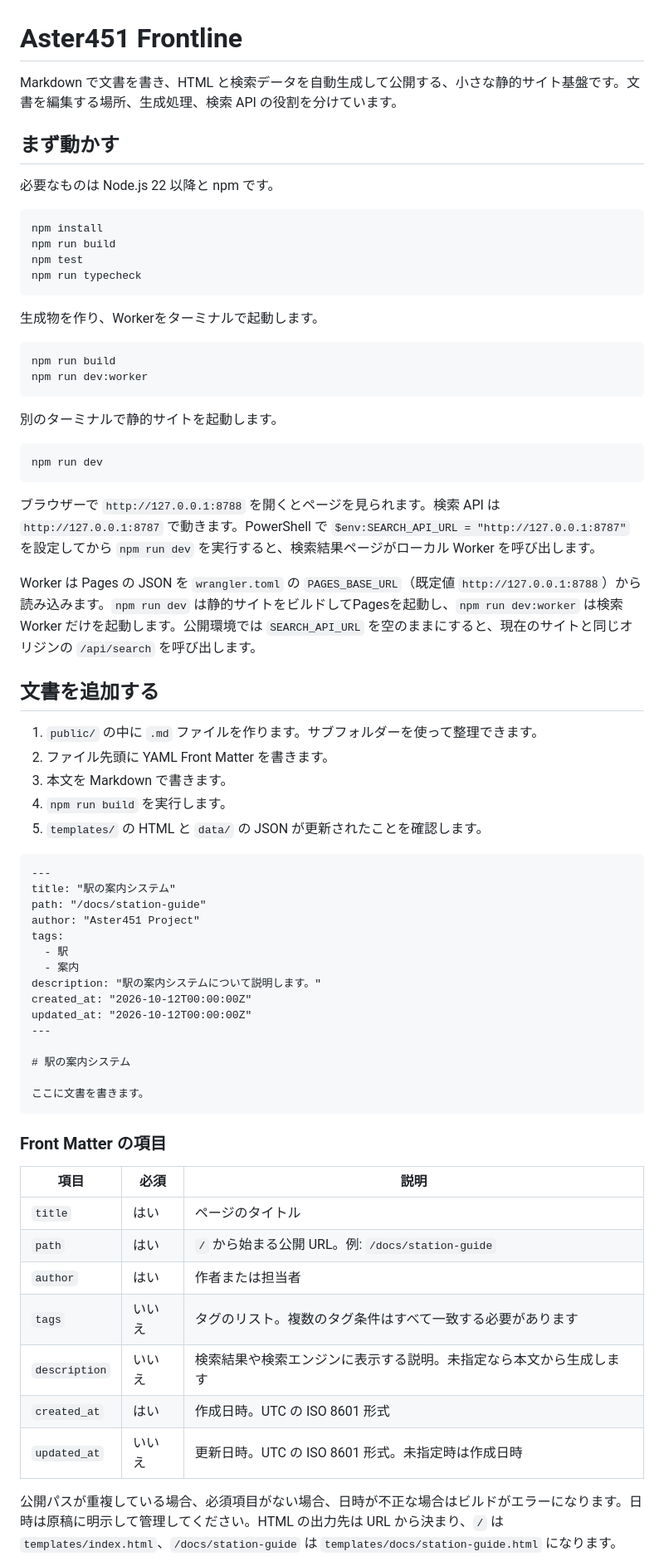
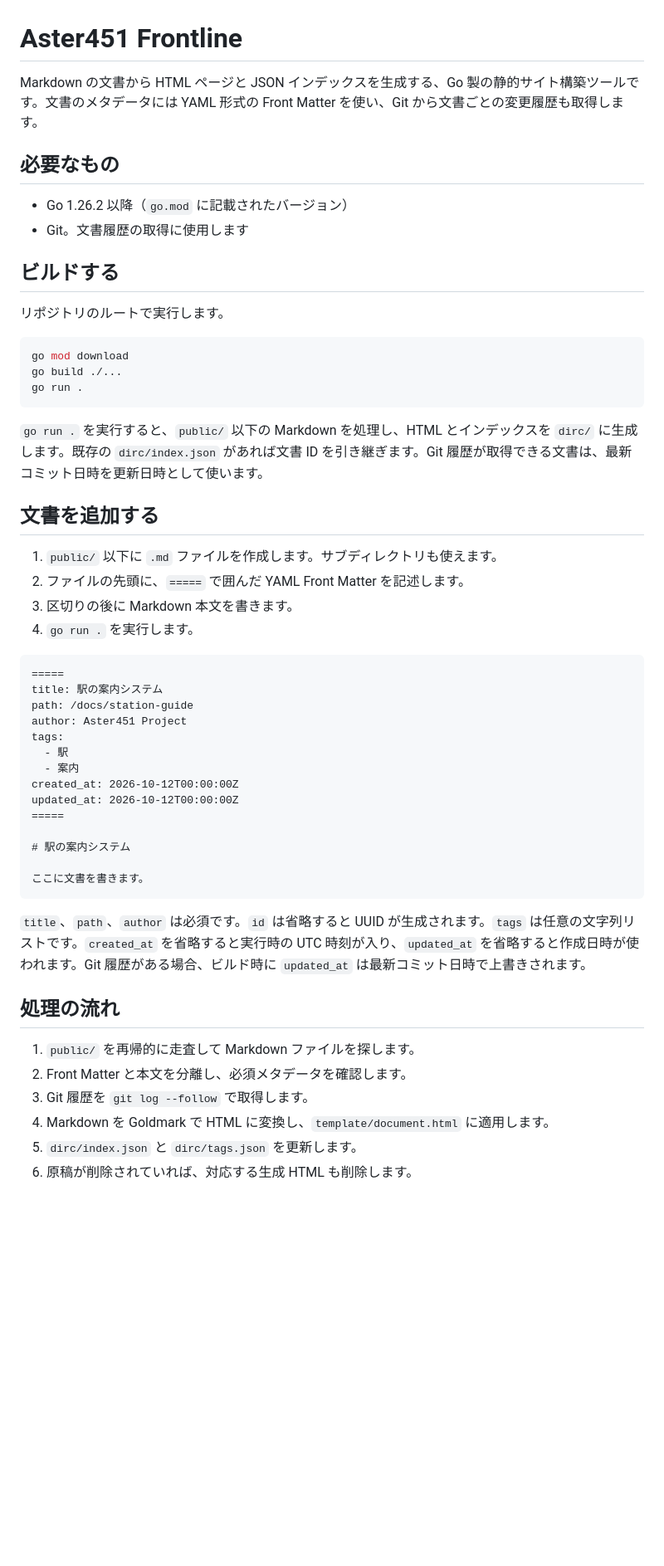
Before and after one commit to Aster451Template/Aster451Frontline, a Markdown page: README.md, the part around one of its changes. Shown at 83% size. GitHub-like rendering; blank space fills up the shorter version.

Commit message:
README.mdの内容を更新し、ビルド手順をNode.jsからGoに変更。Front Matterの形式を修正し、文書の追加方法を明確化。

````diff
--- a/README.md
+++ b/README.md
@@ -1,72 +1,56 @@
 # Aster451 Frontline
 
-Markdown で文書を書き、HTML と検索データを自動生成して公開する、小さな静的サイト基盤です。文書を編集する場所、生成処理、検索 API の役割を分けています。
+Markdown の文書から HTML ページと JSON インデックスを生成する、Go 製の静的サイト構築ツールです。文書のメタデータには YAML 形式の Front Matter を使い、Git から文書ごとの変更履歴も取得します。
 
-## まず動かす
+## 必要なもの
 
-必要なものは Node.js 22 以降と npm です。
+- Go 1.26.2 以降（`go.mod` に記載されたバージョン）
+- Git。文書履歴の取得に使用します
 
-```bash
-npm install
-npm run build
-npm test
-npm run typecheck
+## ビルドする
+
+リポジトリのルートで実行します。
+
+```sh
+go mod download
+go build ./...
+go run .
 ```
 
-生成物を作り、Workerをターミナルで起動します。
-
-```bash
-npm run build
-npm run dev:worker
-```
-
-別のターミナルで静的サイトを起動します。
-
-```bash
-npm run dev
-```
-
-ブラウザーで `http://127.0.0.1:8788` を開くとページを見られます。検索 API は `http://127.0.0.1:8787` で動きます。PowerShell で `$env:SEARCH_API_URL = "http://127.0.0.1:8787"` を設定してから `npm run dev` を実行すると、検索結果ページがローカル Worker を呼び出します。
-
-Worker は Pages の JSON を `wrangler.toml` の `PAGES_BASE_URL`（既定値 `http://127.0.0.1:8788`）から読み込みます。`npm run dev` は静的サイトをビルドしてPagesを起動し、`npm run dev:worker` は検索 Worker だけを起動します。公開環境では `SEARCH_API_URL` を空のままにすると、現在のサイトと同じオリジンの `/api/search` を呼び出します。
+`go run .` を実行すると、`public/` 以下の Markdown を処理し、HTML とインデックスを `dirc/` に生成します。既存の `dirc/index.json` があれば文書 ID を引き継ぎます。Git 履歴が取得できる文書は、最新コミット日時を更新日時として使います。
 
 ## 文書を追加する
 
-1. `public/` の中に `.md` ファイルを作ります。サブフォルダーを使って整理できます。
-2. ファイル先頭に YAML Front Matter を書きます。
-3. 本文を Markdown で書きます。
-4. `npm run build` を実行します。
-5. `templates/` の HTML と `data/` の JSON が更新されたことを確認します。
+1. `public/` 以下に `.md` ファイルを作成します。サブディレクトリも使えます。
+2. ファイルの先頭に、`=====` で囲んだ YAML Front Matter を記述します。
+3. 区切りの後に Markdown 本文を書きます。
+4. `go run .` を実行します。
 
 ```markdown
----
-title: "駅の案内システム"
-path: "/docs/station-guide"
-author: "Aster451 Project"
+=====
+title: 駅の案内システム
+path: /docs/station-guide
+author: Aster451 Project
 tags:
   - 駅
   - 案内
-description: "駅の案内システムについて説明します。"
-created_at: "2026-10-12T00:00:00Z"
-updated_at: "2026-10-12T00:00:00Z"
----
+created_at: 2026-10-12T00:00:00Z
+updated_at: 2026-10-12T00:00:00Z
+=====
 
 # 駅の案内システム
 
 ここに文書を書きます。
 ```
 
-### Front Matter の項目
+`title`、`path`、`author` は必須です。`id` は省略すると UUID が生成されます。`tags` は任意の文字列リストです。`created_at` を省略すると実行時の UTC 時刻が入り、`updated_at` を省略すると作成日時が使われます。Git 履歴がある場合、ビルド時に `updated_at` は最新コミット日時で上書きされます。
 
-| 項目 | 必須 | 説明 |
-| --- | --- | --- |
-| `title` | はい | ページのタイトル |
-| `path` | はい | `/` から始まる公開 URL。例: `/docs/station-guide` |
-| `author` | はい | 作者または担当者 |
-| `tags` | いいえ | タグのリスト。複数のタグ条件はすべて一致する必要があります |
-| `description` | いいえ | 検索結果や検索エンジンに表示する説明。未指定なら本文から生成します |
-| `created_at` | はい | 作成日時。UTC の ISO 8601 形式 |
-| `updated_at` | いいえ | 更新日時。UTC の ISO 8601 形式。未指定時は作成日時 |
+## 処理の流れ
 
-公開パスが重複している場合、必須項目がない場合、日時が不正な場合はビルドがエラーになります。日時は原稿に明示して管理してください。HTML の出力先は URL から決まり、`/` は `templates/index.html`、`/docs/station-guide` は `templates/docs/station-guide.html` になります。
+1. `public/` を再帰的に走査して Markdown ファイルを探します。
+2. Front Matter と本文を分離し、必須メタデータを確認します。
+3. Git 履歴を `git log --follow` で取得します。
+4. Markdown を Goldmark で HTML に変換し、`template/document.html` に適用します。
+5. `dirc/index.json` と `dirc/tags.json` を更新します。
+6. 原稿が削除されていれば、対応する生成 HTML も削除します。
 
````
Also changed, not shown: other parts of README.md (+38 -76 lines).
